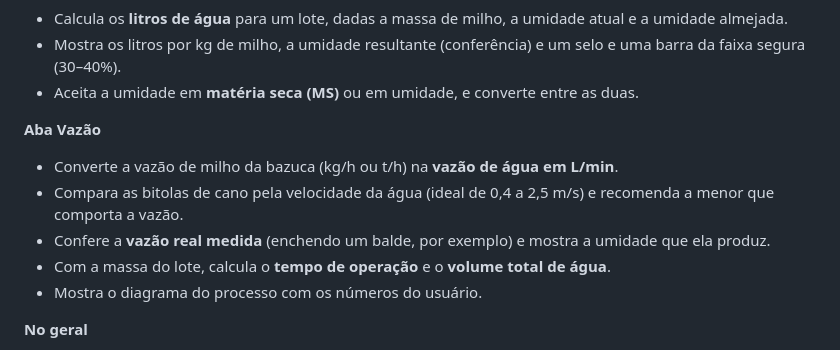
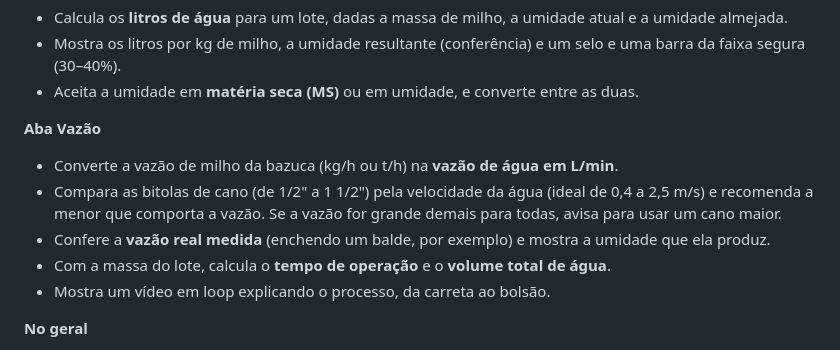
Before and after one commit to JaoPedr0o/mcalc-hidromilho, a Markdown page: README.md, the part around one of its changes. GitHub-like rendering.

```diff
--- a/README.md
+++ b/README.md
@@ -36,10 +43,10 @@ O segredo é a **água certa**: pouca deixa o grão seco demais, muita encharca.
 
 **Aba Vazão**
 - Converte a vazão de milho da bazuca (kg/h ou t/h) na **vazão de água em L/min**.
-- Compara as bitolas de cano pela velocidade da água (ideal de 0,4 a 2,5 m/s) e recomenda a menor que comporta a vazão.
+- Compara as bitolas de cano (de 1/2" a 1 1/2") pela velocidade da água (ideal de 0,4 a 2,5 m/s) e recomenda a menor que comporta a vazão. Se a vazão for grande demais para todas, avisa para usar um cano maior.
 - Confere a **vazão real medida** (enchendo um balde, por exemplo) e mostra a umidade que ela produz.
 - Com a massa do lote, calcula o **tempo de operação** e o **volume total de água**.
-- Mostra o diagrama do processo com os números do usuário.
+- Mostra um vídeo em loop explicando o processo, da carreta ao bolsão.
 
 **No geral**
 - A massa e as umidades são **compartilhadas entre as abas**: o que você digita em uma aparece na outra.
```
Also changed, not shown: other parts of README.md (+14 -6 lines), docs/diagrama-processo.png (deleted), docs/telas/1-lote.png (added), docs/telas/2-resultado.png (added), docs/telas/3-processo.png (added), docs/telas/4-canos.png (added), 4 other files.
